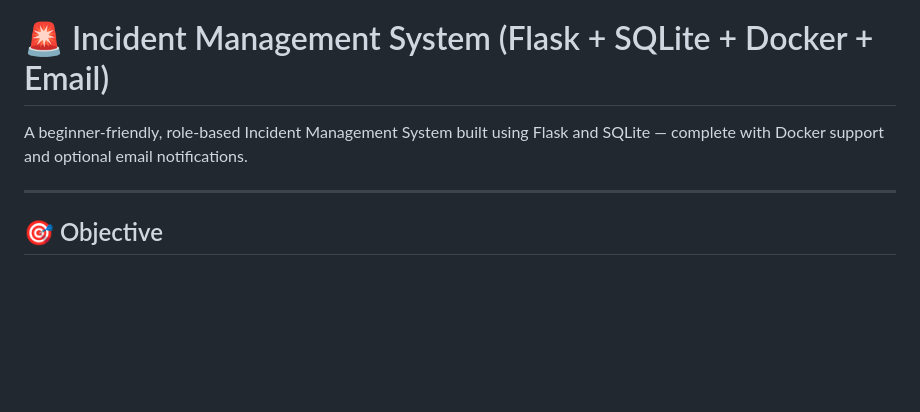
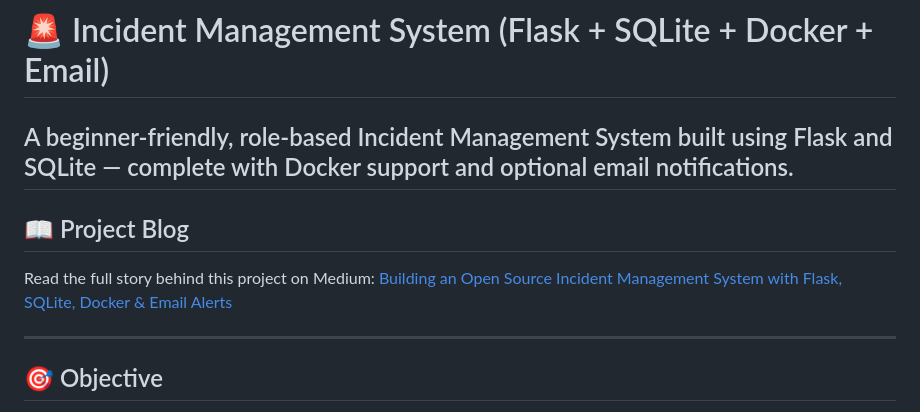
Before and after one commit to nightsky213/Open-Source-Incident-Management-System, a Markdown page: README.md, the part around the change. Rendered like a GitHub page; blank space fills up the shorter version.

```diff
--- a/README.md
+++ b/README.md
@@ -1,6 +1,12 @@
 # 🚨 Incident Management System (Flask + SQLite + Docker + Email)
 
 A beginner-friendly, role-based Incident Management System built using Flask and SQLite — complete with Docker support and optional email notifications.
+---
+
+## 📖 Project Blog
+
+Read the full story behind this project on Medium: [Building an Open Source Incident Management System with Flask, SQLite, Docker & Email Alerts](https://medium.com/@vibhavakrishna999/building-an-open-source-incident-management-system-with-flask-sqlite-docker-email-alerts-c57932109a81)
+
 
 ---
 
```
